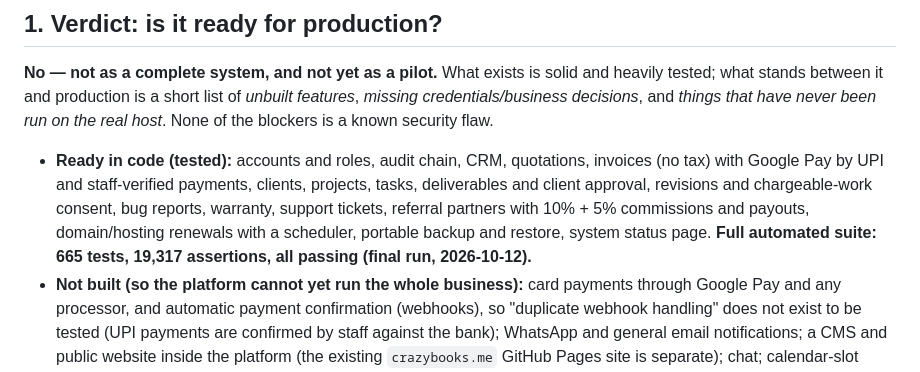
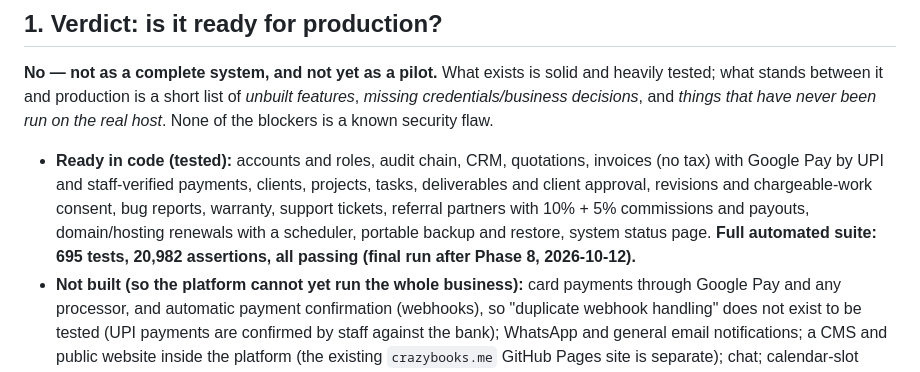
Before and after one commit to durvishbhai/durvishbhai.github.io, a Markdown page: vertex-platform/docs/16-GO-LIVE-AND-HANDOVER.md, the part around the change. Rendered like a GitHub page.

```diff
--- a/vertex-platform/docs/16-GO-LIVE-AND-HANDOVER.md
+++ b/vertex-platform/docs/16-GO-LIVE-AND-HANDOVER.md
@@ -6,7 +6,7 @@ Date of assessment: 2026-10-12 · Branch `ccr-13b48464-fpb2gp` · Environment te
 
 **No — not as a complete system, and not yet as a pilot.** What exists is solid and heavily tested; what stands between it and production is a short list of *unbuilt features*, *missing credentials/business decisions*, and *things that have never been run on the real host*. None of the blockers is a known security flaw.
 
-* **Ready in code (tested):** accounts and roles, audit chain, CRM, quotations, invoices (no tax) with Google Pay by UPI and staff-verified payments, clients, projects, tasks, deliverables and client approval, revisions and chargeable-work consent, bug reports, warranty, support tickets, referral partners with 10% + 5% commissions and payouts, domain/hosting renewals with a scheduler, portable backup and restore, system status page. **Full automated suite: 665 tests, 19,317 assertions, all passing (final run, 2026-10-12).**
+* **Ready in code (tested):** accounts and roles, audit chain, CRM, quotations, invoices (no tax) with Google Pay by UPI and staff-verified payments, clients, projects, tasks, deliverables and client approval, revisions and chargeable-work consent, bug reports, warranty, support tickets, referral partners with 10% + 5% commissions and payouts, domain/hosting renewals with a scheduler, portable backup and restore, system status page. **Full automated suite: 695 tests, 20,982 assertions, all passing (final run after Phase 8, 2026-10-12).**
 * **Not built (so the platform cannot yet run the whole business):** card payments through Google Pay and any processor, and automatic payment confirmation (webhooks), so "duplicate webhook handling" does not exist to be tested (UPI payments are confirmed by staff against the bank); WhatsApp and general email notifications; a CMS and public website inside the platform (the existing `crazybooks.me` GitHub Pages site is separate); chat; calendar-slot appointment booking; payouts for freelancers/workers; financial reports; two-factor authentication.
 * **Never exercised on the real host:** Hostinger/cPanel deployment, cron, SMTP delivery, HTTPS cookie behaviour behind the real proxy, a restore on the real server.
 
```
Also changed, not shown: vertex-platform/docs/17-BILLING-AND-GOOGLE-PAY.md (+1 -1 lines).
